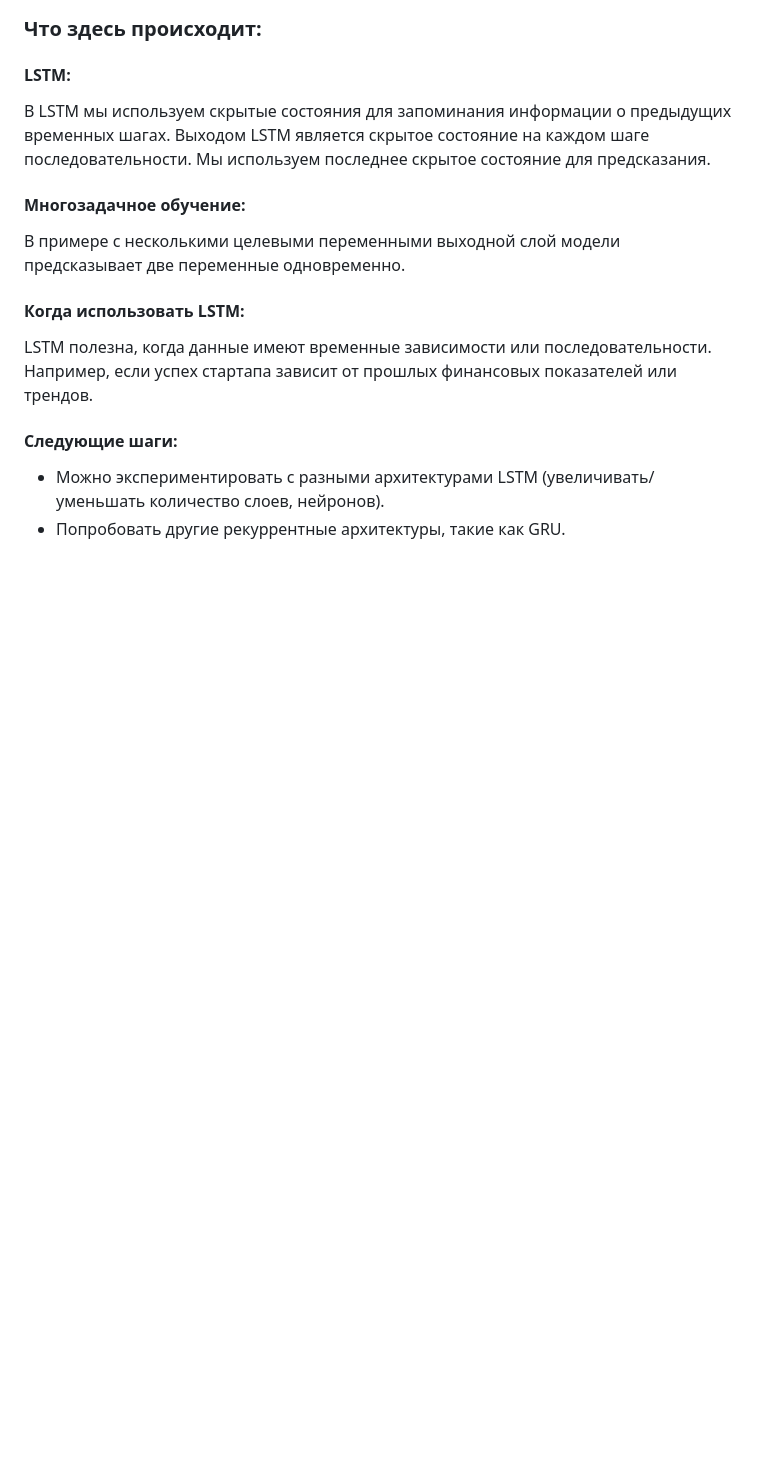
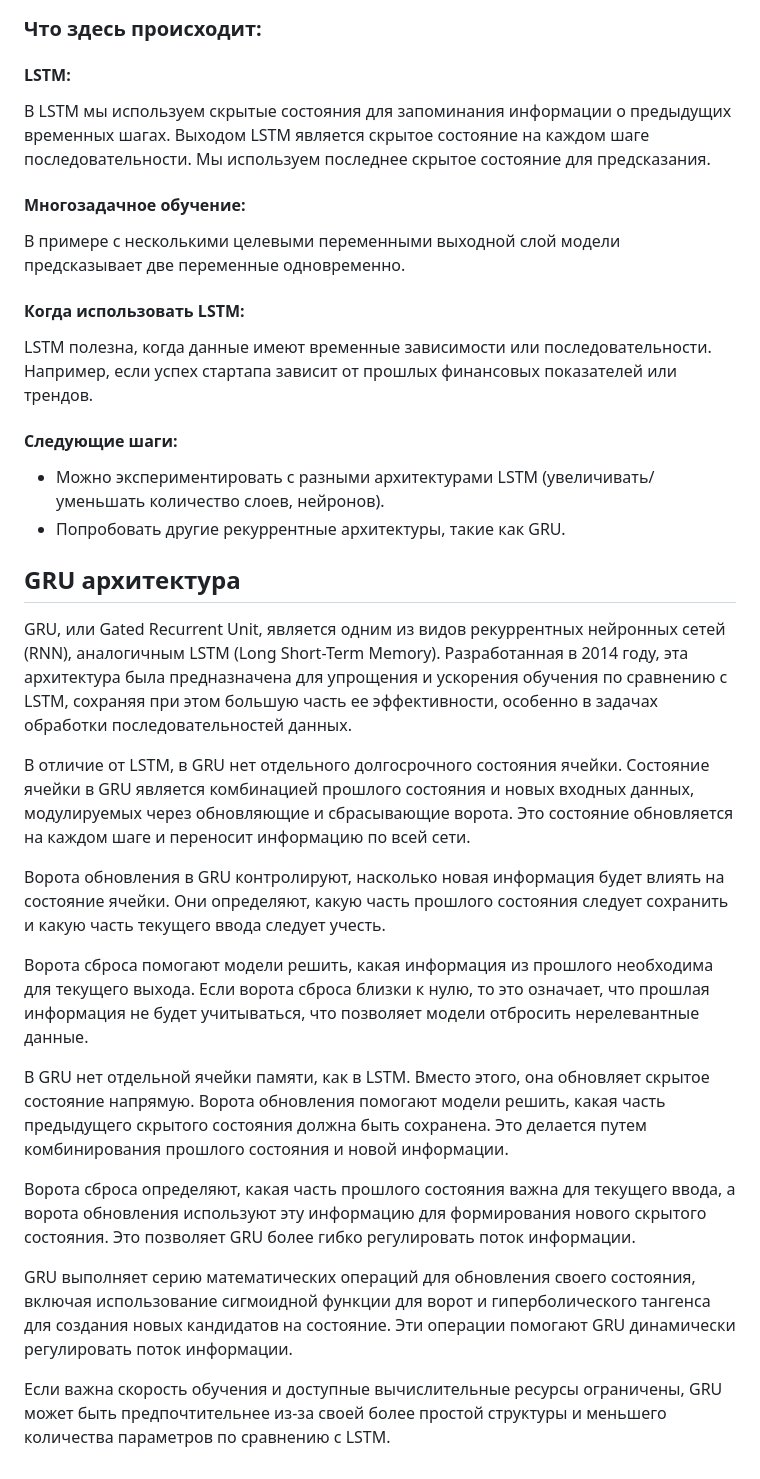
Before and after one commit to FlexonaFFt/supmodel, a Markdown page: notebook.md, the part around one of its changes. Drawn GitHub-style; blank space fills up the shorter version.

Commit message:
--update notebook

```diff
--- a/notebook.md
+++ b/notebook.md
@@ -279,3 +285,21 @@ LSTM полезна, когда данные имеют временные за
 #### Следующие шаги:
 - Можно экспериментировать с разными архитектурами LSTM (увеличивать/уменьшать количество слоев, нейронов).
 - Попробовать другие рекуррентные архитектуры, такие как GRU.
+
+## GRU архитектура
+
+GRU, или Gated Recurrent Unit, является одним из видов рекуррентных нейронных сетей (RNN), аналогичным LSTM (Long Short-Term Memory). Разработанная в 2014 году, эта архитектура была предназначена для упрощения и ускорения обучения по сравнению с LSTM, сохраняя при этом большую часть ее эффективности, особенно в задачах обработки последовательностей данных.
+
+В отличие от LSTM, в GRU нет отдельного долгосрочного состояния ячейки. Состояние ячейки в GRU является комбинацией прошлого состояния и новых входных данных, модулируемых через обновляющие и сбрасывающие ворота. Это состояние обновляется на каждом шаге и переносит информацию по всей сети.
+
+Ворота обновления в GRU контролируют, насколько новая информация будет влиять на состояние ячейки. Они определяют, какую часть прошлого состояния следует сохранить и какую часть текущего ввода следует учесть.
+
+Ворота сброса помогают модели решить, какая информация из прошлого необходима для текущего выхода. Если ворота сброса близки к нулю, то это означает, что прошлая информация не будет учитываться, что позволяет модели отбросить нерелевантные данные.
+
+В GRU нет отдельной ячейки памяти, как в LSTM. Вместо этого, она обновляет скрытое состояние напрямую. Ворота обновления помогают модели решить, какая часть предыдущего скрытого состояния должна быть сохранена. Это делается путем комбинирования прошлого состояния и новой информации.
+
+Ворота сброса определяют, какая часть прошлого состояния важна для текущего ввода, а ворота обновления используют эту информацию для формирования нового скрытого состояния. Это позволяет GRU более гибко регулировать поток информации.
+
+GRU выполняет серию математических операций для обновления своего состояния, включая использование сигмоидной функции для ворот и гиперболического тангенса для создания новых кандидатов на состояние. Эти операции помогают GRU динамически регулировать поток информации.
+
+Если важна скорость обучения и доступные вычислительные ресурсы ограничены, GRU может быть предпочтительнее из-за своей более простой структуры и меньшего количества параметров по сравнению с LSTM.
```
Also changed, not shown: other parts of notebook.md (+6 -0 lines).
